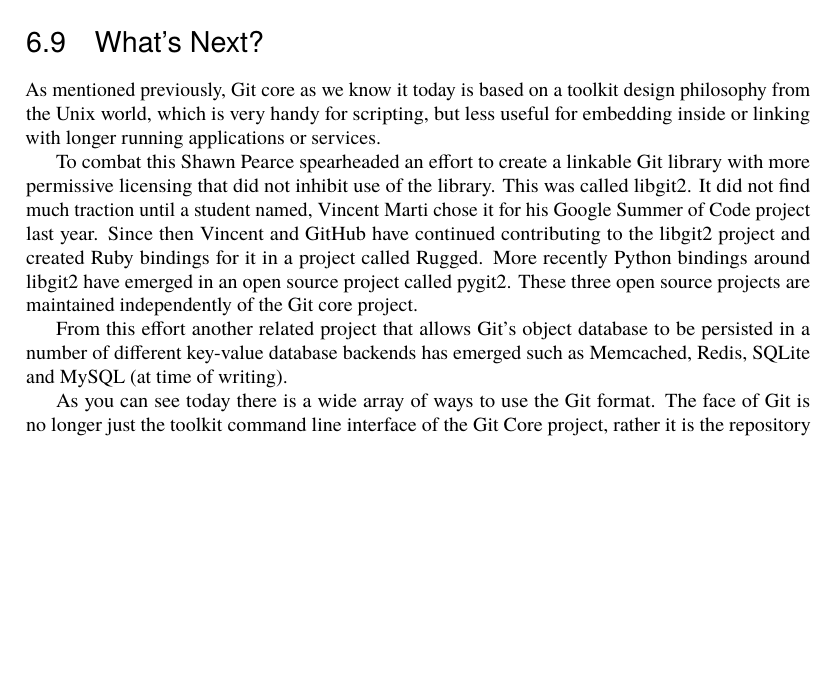
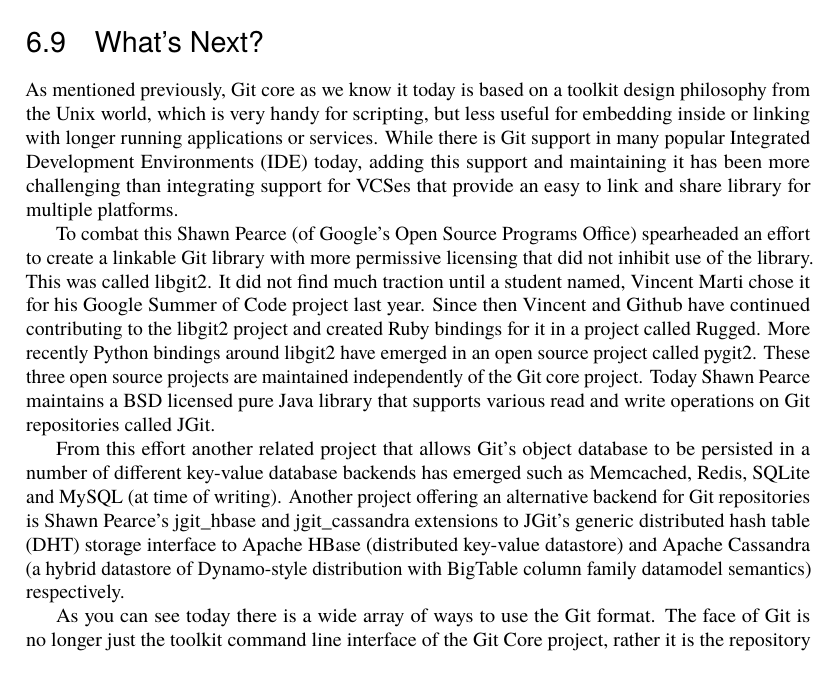
Before and after one commit to catlee/aosa-volume2, a LaTeX thesis (tex/en/aosa2.tex, which reads tex/en/git.tex): part of page 93 of 353, cut so that both start at the same text, the shorter picture padded with empty space. Compiled offline with pdfLaTeX.

Commit message:
Git: Address KM comments in 'What's Next?' section
Specific reviewer comment being addressed in this change:
"might want to mention that Shawn works at Google, also that there is support
for Git within IDEs, not just the command line. Shawn is involved in the
EGit project at Eclipse too (Git tooling within Eclipse)"
Position: Right above "To combat this Shawn Pearce..." paragraph in 'What's
Next?'
To address this comment I add that Shawn Pearce work at Google's Open Source
Programs Office to provide context for why he would want to get involved in
this. Also I added a couple more references to open source projects extending
Git core's functionality in different ways.

git-svn-id: http://www.aosabook.org/svn/volume2@879 dd5aa6cc-de63-413d-92ad-03a14aac4e6a

```diff
--- a/tex/en/git.tex
+++ b/tex/en/git.tex
@@ -546,21 +546,31 @@
 As mentioned previously, Git core as we know it today is based on a toolkit
 design philosophy from the Unix world, which is very handy for scripting,
 but less useful for embedding inside or linking with longer running
-applications or services.
+applications or services. While there is Git support in many popular
+Integrated Development Environments (IDE) today, adding this support and
+maintaining it has been more challenging than integrating support for VCSes
+that provide an easy to link and share library for multiple platforms.
 
-To combat this Shawn Pearce spearheaded an effort to create a linkable Git
-library with more permissive licensing that did not inhibit use of the
-library. This was called libgit2. It did not find much traction until a
-student named, Vincent Marti chose it for his Google Summer of Code project
-last year. Since then Vincent and GitHub have continued contributing to the
-libgit2 project and created Ruby bindings for it in a project called Rugged.
-More recently Python bindings around libgit2 have emerged in an open source
-project called pygit2. These three open source projects are maintained
-independently of the Git core project.
+To combat this Shawn Pearce (of Google's Open Source Programs Office)
+spearheaded an effort to create a linkable Git library with more permissive
+licensing that did not inhibit use of the library. This was called libgit2.
+It did not find much traction until a student named, Vincent Marti chose it
+for his Google Summer of Code project last year. Since then Vincent and
+Github have continued contributing to the libgit2 project and created Ruby
+bindings for it in a project called Rugged. More recently Python bindings
+around libgit2 have emerged in an open source project called pygit2. These
+three open source projects are maintained independently of the Git core
+project. Today Shawn Pearce maintains a BSD licensed pure Java library that
+supports various read and write operations on Git repositories called JGit.
 
 From this effort another related project that allows Git's object database
 to be persisted in a number of different key-value database backends has
 emerged such as Memcached, Redis, SQLite and MySQL (at time of writing).
+Another project offering an alternative backend for Git repositories is
+Shawn Pearce's jgit\_hbase and jgit\_cassandra extensions to JGit's generic
+distributed hash table (DHT) storage interface to Apache HBase (distributed
+key-value datastore) and Apache Cassandra (a hybrid datastore of Dynamo-style
+distribution with BigTable column family datamodel semantics) respectively.
 
 As you can see today there is a wide array of ways to use the Git format.
 The face of Git is no longer just the toolkit command line interface of
```
